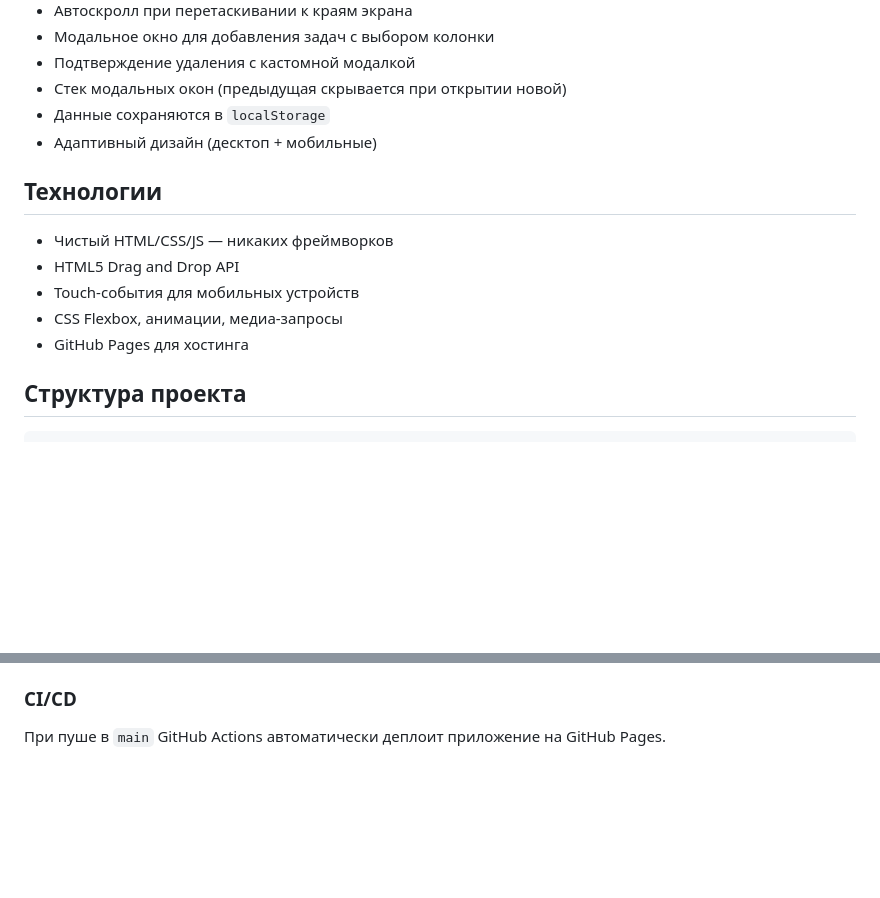
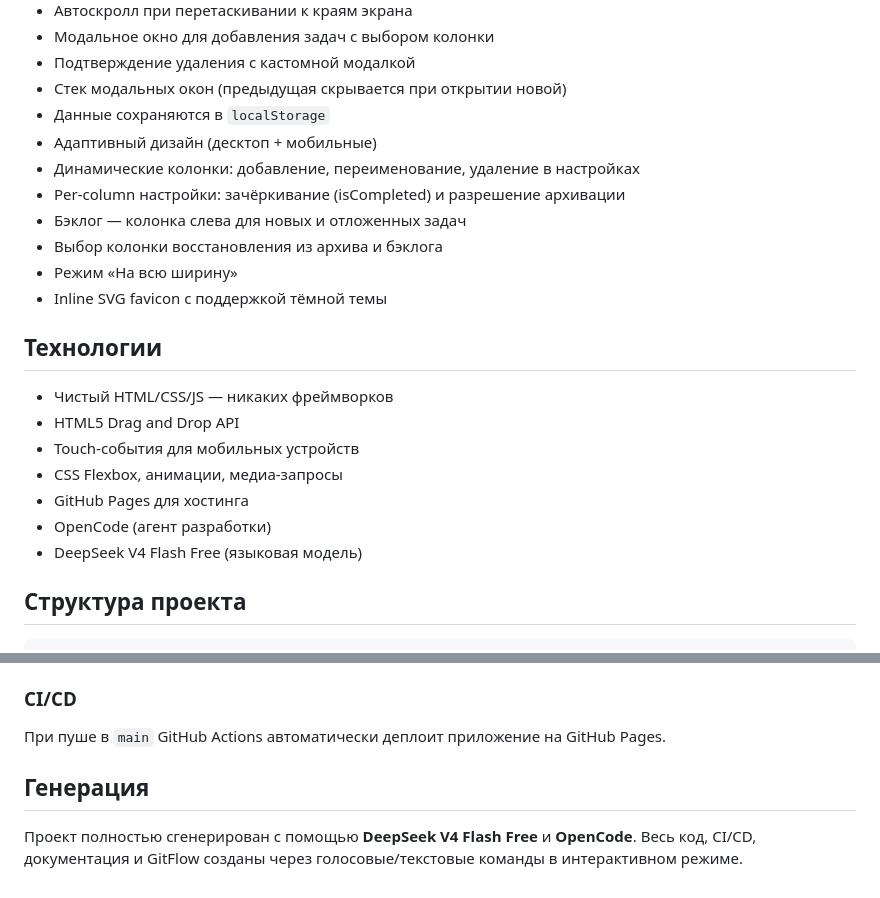
Before and after one commit to Smynay/ai-gen-kanban-board, a Markdown page: README.md, 2 parts joined by grey strips. Drawn GitHub-style; blank space fills up the shorter version.

Commit message:
docs: add missing features, tech stack, and generation info to README

```diff
--- a/README.md
+++ b/README.md
@@ -15,6 +15,12 @@
 - Стек модальных окон (предыдущая скрывается при открытии новой)
 - Данные сохраняются в `localStorage`
 - Адаптивный дизайн (десктоп + мобильные)
+- Динамические колонки: добавление, переименование, удаление в настройках
+- Per-column настройки: зачёркивание (isCompleted) и разрешение архивации
+- Бэклог — колонка слева для новых и отложенных задач
+- Выбор колонки восстановления из архива и бэклога
+- Режим «На всю ширину»
+- Inline SVG favicon с поддержкой тёмной темы
 
 ## Технологии
 
@@ -23,6 +29,8 @@
 - Touch-события для мобильных устройств
 - CSS Flexbox, анимации, медиа-запросы
 - GitHub Pages для хостинга
+- OpenCode (агент разработки)
+- DeepSeek V4 Flash Free (языковая модель)
 
 ## Структура проекта
 
@@ -77,3 +85,9 @@ git branch -d release/1.0.0
 ### CI/CD
 
 При пуше в `main` GitHub Actions автоматически деплоит приложение на GitHub Pages.
+
+## Генерация
+
+Проект полностью сгенерирован с помощью **DeepSeek V4 Flash Free** и **OpenCode**.
+Весь код, CI/CD, документация и GitFlow созданы через голосовые/текстовые команды
+в интерактивном режиме.
```
